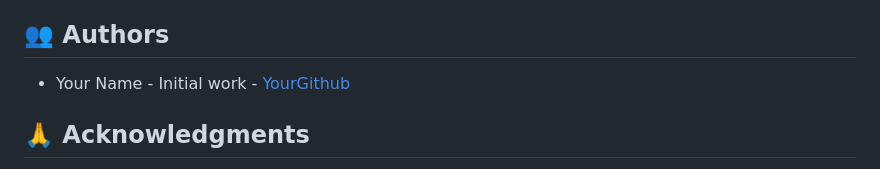
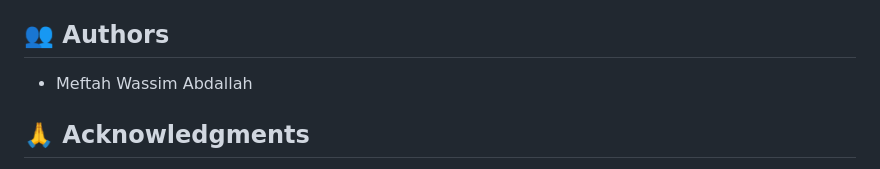
Before and after one commit to abdallah-mft/SKILLZONE, a Markdown page: README.md, the part around the change. Rendered like a GitHub page.

```diff
--- a/README.md
+++ b/README.md
@@ -347,7 +347,7 @@ This project is licensed under the MIT License - see the LICENSE file for detail
 
 ## 👥 Authors
 
-- Your Name - Initial work - [YourGithub](https://github.com/yourusername)
+- Meftah Wassim Abdallah
 
 ## 🙏 Acknowledgments
 
```
